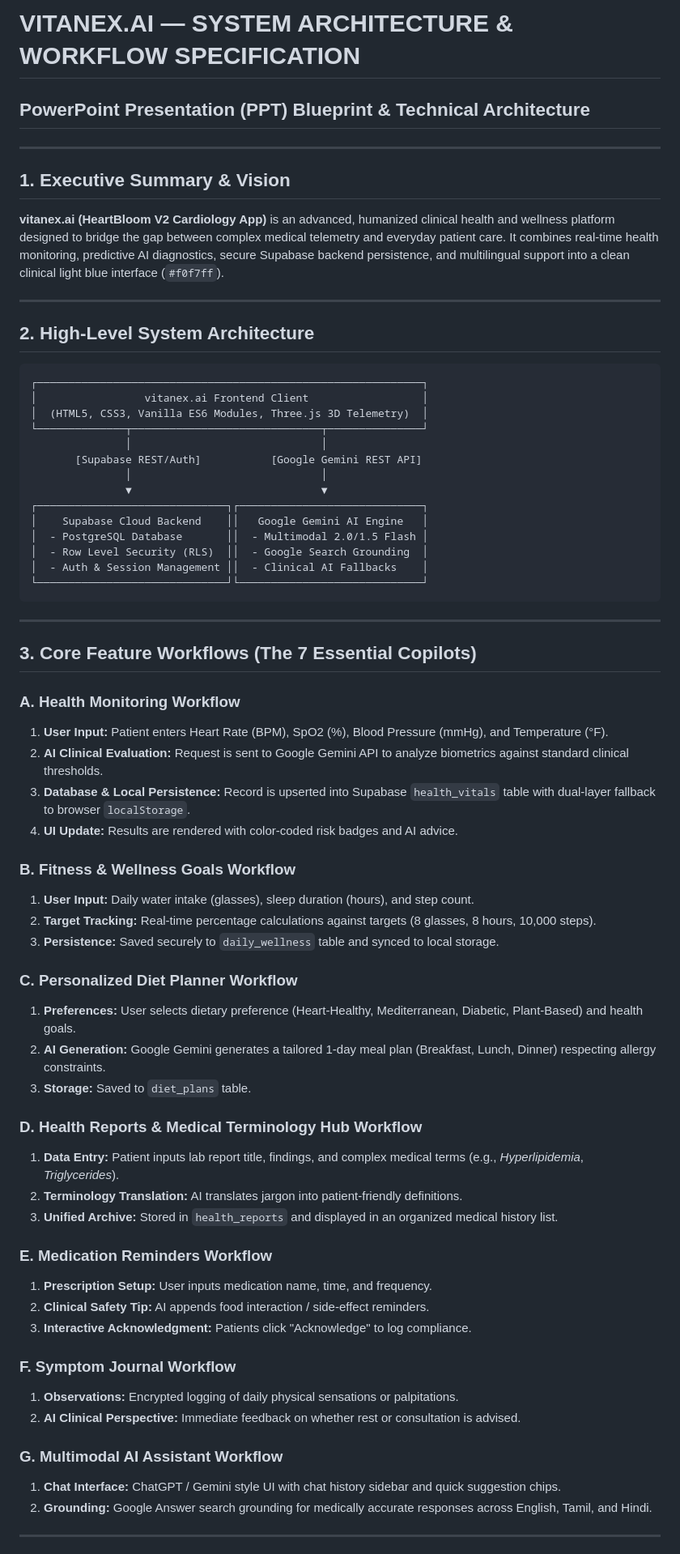
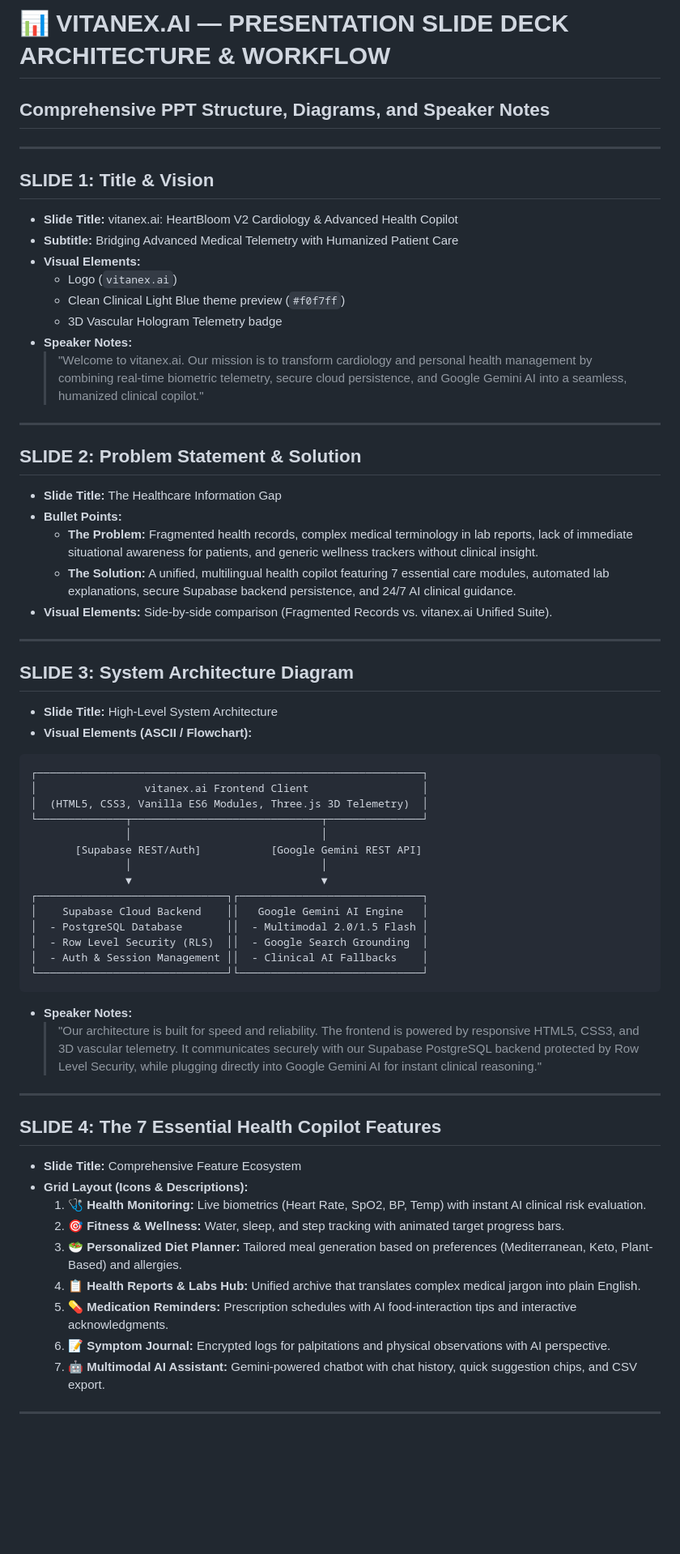
Before and after one commit to sanjaykumarskr2025-design/vitanex.ai, a Markdown page: PPT_ARCHITECTURE_WORKFLOW.md, the part around one of its changes. Shown at 81% size. GitHub-like rendering; blank space fills up the shorter version.

Commit message:
Update PPT guide with slide-by-slide architecture, diagrams, and speaker notes
Co-Authored-By: Claude Code <noreply@anthropic.com>

````diff
--- a/PPT_ARCHITECTURE_WORKFLOW.md
+++ b/PPT_ARCHITECTURE_WORKFLOW.md
@@ -1,14 +1,32 @@
-# VITANEX.AI — SYSTEM ARCHITECTURE & WORKFLOW SPECIFICATION
-## PowerPoint Presentation (PPT) Blueprint & Technical Architecture
+# 📊 VITANEX.AI — PRESENTATION SLIDE DECK ARCHITECTURE & WORKFLOW
+## Comprehensive PPT Structure, Diagrams, and Speaker Notes
 
 ---
 
-## 1. Executive Summary & Vision
-**vitanex.ai (HeartBloom V2 Cardiology App)** is an advanced, humanized clinical health and wellness platform designed to bridge the gap between complex medical telemetry and everyday patient care. It combines real-time health monitoring, predictive AI diagnostics, secure Supabase backend persistence, and multilingual support into a clean clinical light blue interface (`#f0f7ff`).
+## SLIDE 1: Title & Vision
+* **Slide Title:** vitanex.ai: HeartBloom V2 Cardiology & Advanced Health Copilot
+* **Subtitle:** Bridging Advanced Medical Telemetry with Humanized Patient Care
+* **Visual Elements:**
+  - Logo (`vitanex.ai`)
+  - Clean Clinical Light Blue theme preview (`#f0f7ff`)
+  - 3D Vascular Hologram Telemetry badge
+* **Speaker Notes:**
+  > "Welcome to vitanex.ai. Our mission is to transform cardiology and personal health management by combining real-time biometric telemetry, secure cloud persistence, and Google Gemini AI into a seamless, humanized clinical copilot."
 
 ---
 
-## 2. High-Level System Architecture
+## SLIDE 2: Problem Statement & Solution
+* **Slide Title:** The Healthcare Information Gap
+* **Bullet Points:**
+  - **The Problem:** Fragmented health records, complex medical terminology in lab reports, lack of immediate situational awareness for patients, and generic wellness trackers without clinical insight.
+  - **The Solution:** A unified, multilingual health copilot featuring 7 essential care modules, automated lab explanations, secure Supabase backend persistence, and 24/7 AI clinical guidance.
+* **Visual Elements:** Side-by-side comparison (Fragmented Records vs. vitanex.ai Unified Suite).
+
+---
+
+## SLIDE 3: System Architecture Diagram
+* **Slide Title:** High-Level System Architecture
+* **Visual Elements (ASCII / Flowchart):**
 ```
 ┌─────────────────────────────────────────────────────────────┐
 │                 vitanex.ai Frontend Client                  │
@@ -25,44 +43,21 @@
 │  - Auth & Session Management ││  - Clinical AI Fallbacks    │
 └──────────────────────────────┘└─────────────────────────────┘
 ```
+* **Speaker Notes:**
+  > "Our architecture is built for speed and reliability. The frontend is powered by responsive HTML5, CSS3, and 3D vascular telemetry. It communicates securely with our Supabase PostgreSQL backend protected by Row Level Security, while plugging directly into Google Gemini AI for instant clinical reasoning."
 
 ---
 
-## 3. Core Feature Workflows (The 7 Essential Copilots)
-
-### A. Health Monitoring Workflow
-1. **User Input:** Patient enters Heart Rate (BPM), SpO2 (%), Blood Pressure (mmHg), and Temperature (°F).
-2. **AI Clinical Evaluation:** Request is sent to Google Gemini API to analyze biometrics against standard clinical thresholds.
-3. **Database & Local Persistence:** Record is upserted into Supabase `health_vitals` table with dual-layer fallback to browser `localStorage`.
-4. **UI Update:** Results are rendered with color-coded risk badges and AI advice.
-
-### B. Fitness & Wellness Goals Workflow
-1. **User Input:** Daily water intake (glasses), sleep duration (hours), and step count.
-2. **Target Tracking:** Real-time percentage calculations against targets (8 glasses, 8 hours, 10,000 steps).
-3. **Persistence:** Saved securely to `daily_wellness` table and synced to local storage.
-
-### C. Personalized Diet Planner Workflow
-1. **Preferences:** User selects dietary preference (Heart-Healthy, Mediterranean, Diabetic, Plant-Based) and health goals.
-2. **AI Generation:** Google Gemini generates a tailored 1-day meal plan (Breakfast, Lunch, Dinner) respecting allergy constraints.
-3. **Storage:** Saved to `diet_plans` table.
-
-### D. Health Reports & Medical Terminology Hub Workflow
-1. **Data Entry:** Patient inputs lab report title, findings, and complex medical terms (e.g., *Hyperlipidemia*, *Triglycerides*).
-2. **Terminology Translation:** AI translates jargon into patient-friendly definitions.
-3. **Unified Archive:** Stored in `health_reports` and displayed in an organized medical history list.
-
-### E. Medication Reminders Workflow
-1. **Prescription Setup:** User inputs medication name, time, and frequency.
-2. **Clinical Safety Tip:** AI appends food interaction / side-effect reminders.
-3. **Interactive Acknowledgment:** Patients click "Acknowledge" to log compliance.
-
-### F. Symptom Journal Workflow
-1. **Observations:** Encrypted logging of daily physical sensations or palpitations.
-2. **AI Clinical Perspective:** Immediate feedback on whether rest or consultation is advised.
-
-### G. Multimodal AI Assistant Workflow
-1. **Chat Interface:** ChatGPT / Gemini style UI with chat history sidebar and quick suggestion chips.
-2. **Grounding:** Google Answer search grounding for medically accurate responses across English, Tamil, and Hindi.
+## SLIDE 4: The 7 Essential Health Copilot Features
+* **Slide Title:** Comprehensive Feature Ecosystem
+* **Grid Layout (Icons & Descriptions):**
+  1. **🩺 Health Monitoring:** Live biometrics (Heart Rate, SpO2, BP, Temp) with instant AI clinical risk evaluation.
+  2. **🎯 Fitness & Wellness:** Water, sleep, and step tracking with animated target progress bars.
+  3. **🥗 Personalized Diet Planner:** Tailored meal generation based on preferences (Mediterranean, Keto, Plant-Based) and allergies.
+  4. **📋 Health Reports & Labs Hub:** Unified archive that translates complex medical jargon into plain English.
+  5. **💊 Medication Reminders:** Prescription schedules with AI food-interaction tips and interactive acknowledgments.
+  6. **📝 Symptom Journal:** Encrypted logs for palpitations and physical observations with AI perspective.
+  7. **🤖 Multimodal AI Assistant:** Gemini-powered chatbot with chat history, quick suggestion chips, and CSV export.
 
 ---
 
````
Also changed, not shown: other parts of PPT_ARCHITECTURE_WORKFLOW.md (+23 -12 lines).
